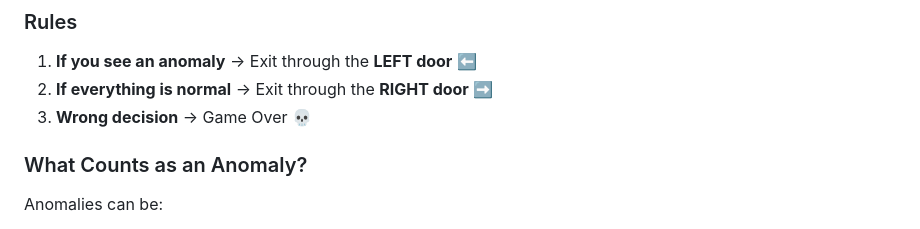
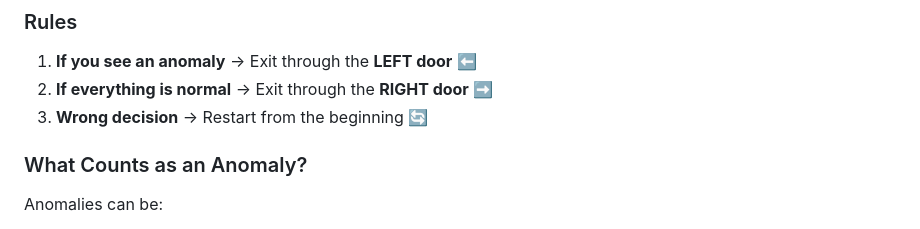
Before and after one commit to alexllks/nowayout, a Markdown page: README.md, the part around the change. Rendered like a GitHub page.

Commit message:
Fix wrong decision consequence description

```diff
--- a/README.md
+++ b/README.md
@@ -71,7 +71,7 @@ Make **9 correct decisions** to escape the hotel corridor.
 ### Rules
 1. **If you see an anomaly** → Exit through the **LEFT door** ⬅️
 2. **If everything is normal** → Exit through the **RIGHT door** ➡️
-3. **Wrong decision** → Game Over 💀
+3. **Wrong decision** → Restart from the beginning 🔄
 
 ### What Counts as an Anomaly?
 
```
